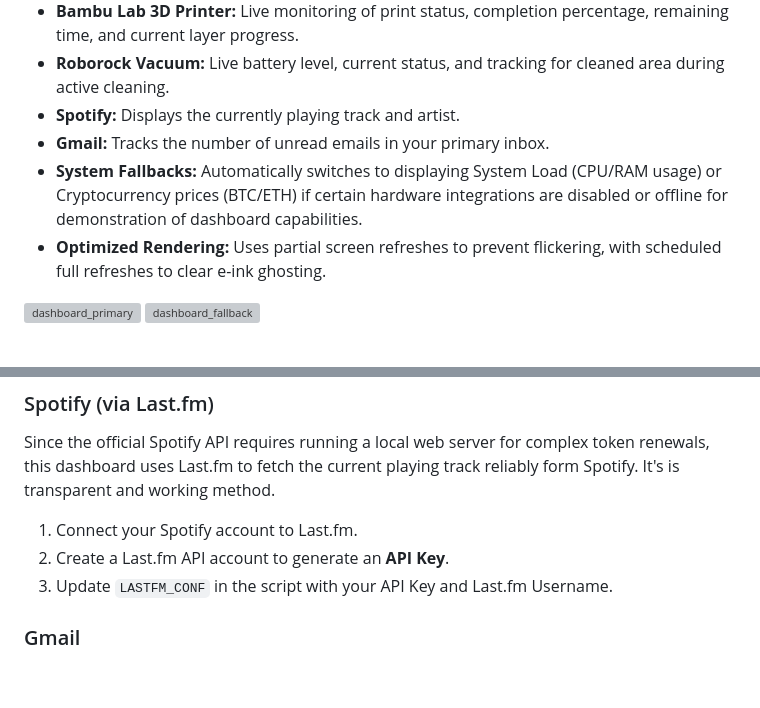
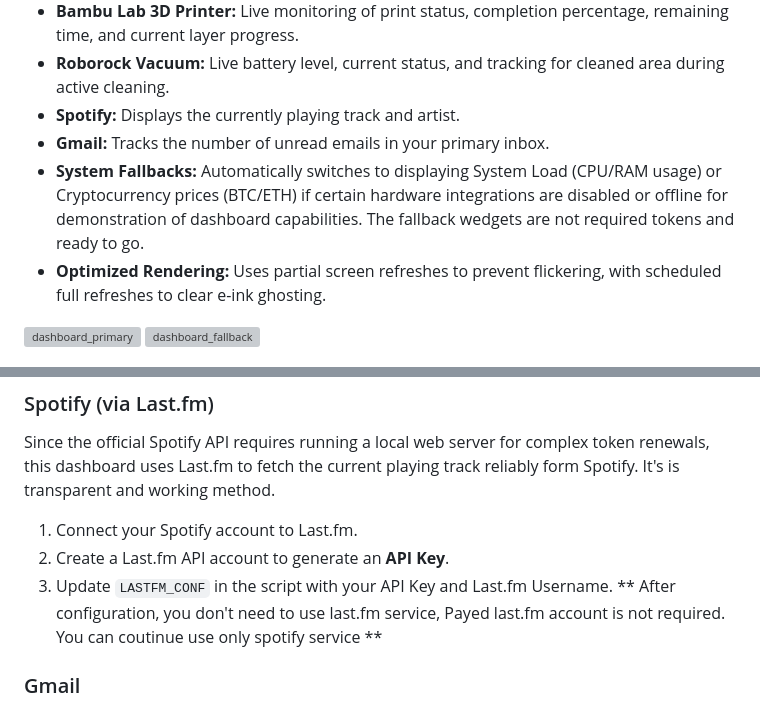
Before and after one commit to moifort/home-dashboard, a Markdown page: README.md, 2 parts joined by grey strips. GitHub-like rendering; blank space fills up the shorter version; grey boxes are pictures that could not be loaded.

```diff
--- a/README.md
+++ b/README.md
@@ -10,7 +10,7 @@ A fully functional E-ink dashboard running on a Raspberry Pi Zero 2W. Designed f
 * **Roborock Vacuum:** Live battery level, current status, and tracking for cleaned area during active cleaning.
 * **Spotify:** Displays the currently playing track and artist.
 * **Gmail:** Tracks the number of unread emails in your primary inbox.
-* **System Fallbacks:** Automatically switches to displaying System Load (CPU/RAM usage) or Cryptocurrency prices (BTC/ETH) if certain hardware integrations are disabled or offline for demonstration of dashboard capabilities.
+* **System Fallbacks:** Automatically switches to displaying System Load (CPU/RAM usage) or Cryptocurrency prices (BTC/ETH) if certain hardware integrations are disabled or offline for demonstration of dashboard capabilities. The fallback wedgets are not required tokens and ready to go.
 * **Optimized Rendering:** Uses partial screen refreshes to prevent flickering, with scheduled full refreshes to clear e-ink ghosting.
 
 <img width="2400" height="1792" alt="dashboard_primary" src="https://github.com/user-attachments/assets/20be2eae-4a06-48e2-9ad4-efcba00dcb7f" />
@@ -73,6 +73,7 @@ Since the official Spotify API requires running a local web server for complex t
 1. Connect your Spotify account to Last.fm.
 2. Create a Last.fm API account to generate an **API Key**.
 3. Update `LASTFM_CONF` in the script with your API Key and Last.fm Username.
+** After configuration, you don't need to use last.fm service, Payed last.fm account is not required. You can coutinue use only spotify service **
 
 ### Gmail
 1. Go to the Google Cloud Console.
```
Also changed, not shown: other parts of README.md (+1 -1 lines).
